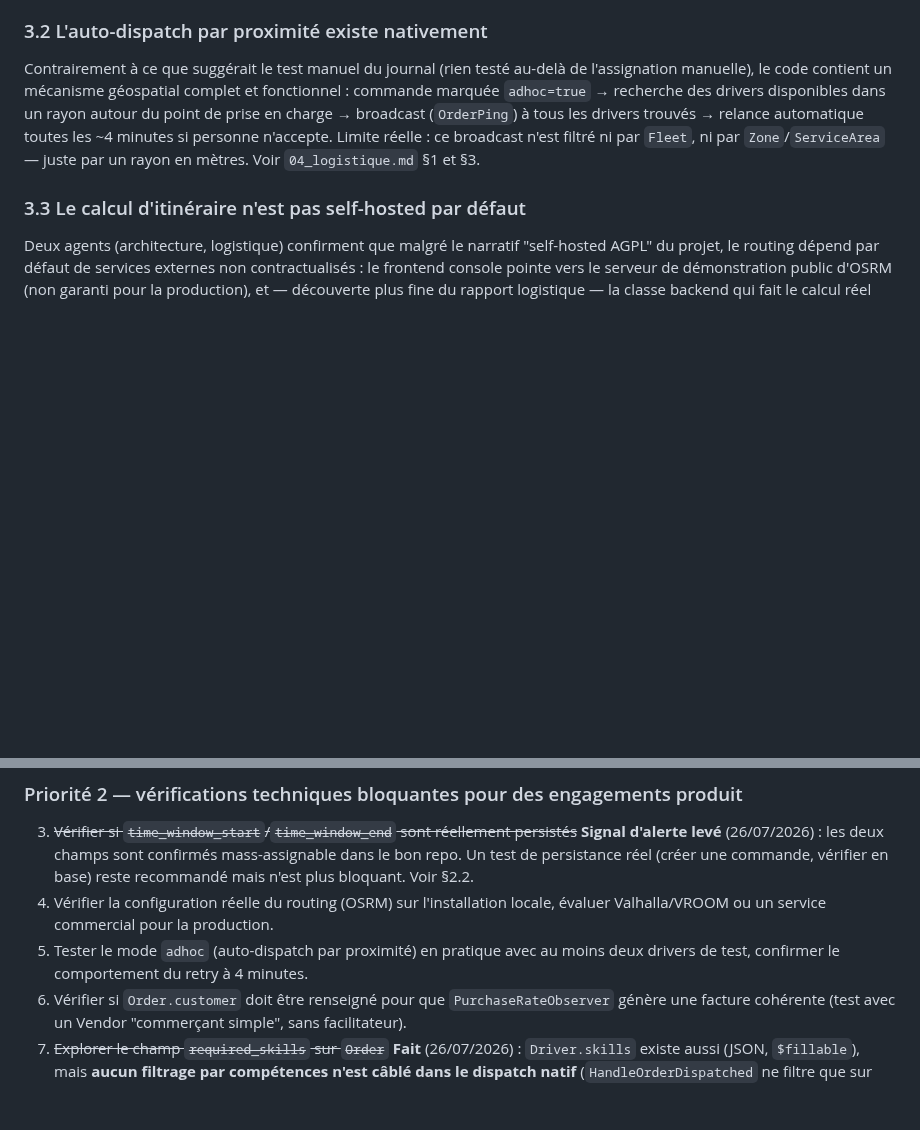
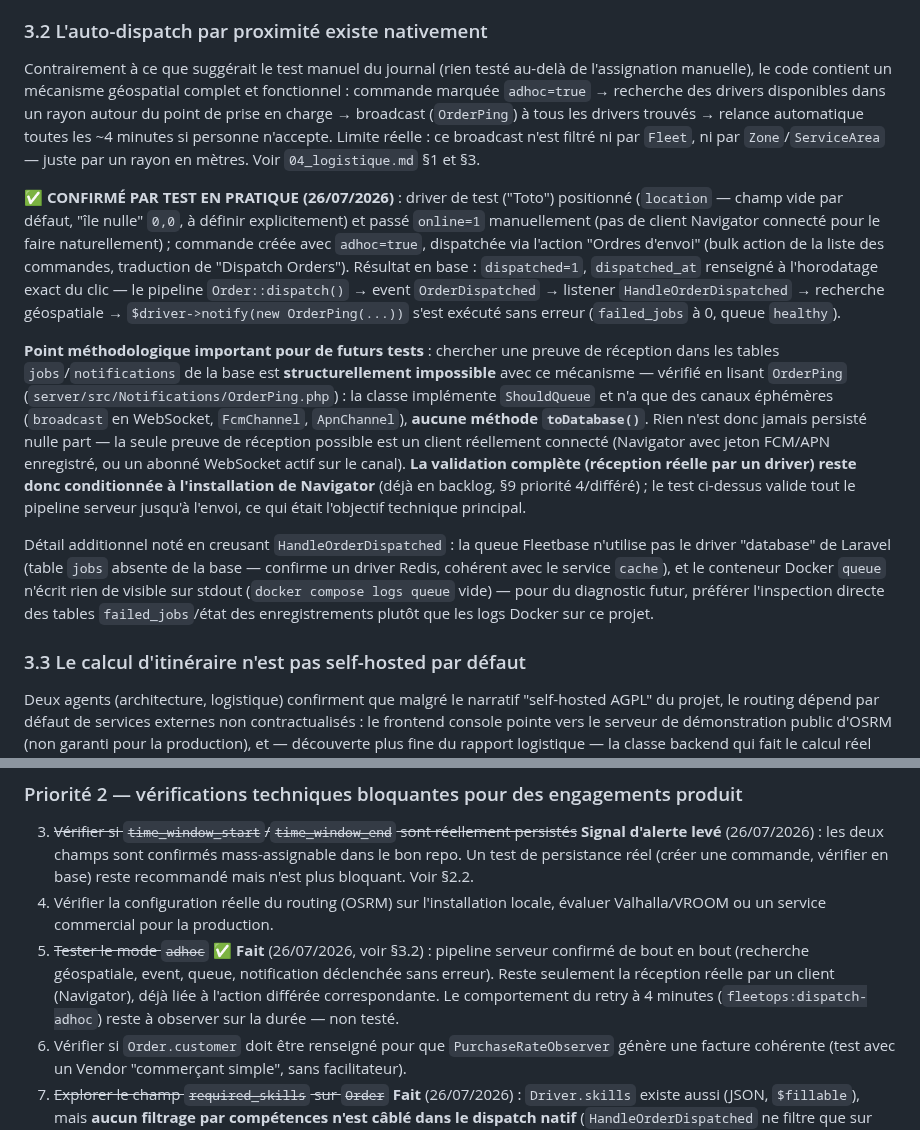
Before and after one commit to ecolealgerienne-ui/echango-delivery, a Markdown page: docs/specs_echango_delivery.md, 2 parts joined by grey strips. Rendered like a GitHub page; blank space fills up the shorter version.

Commit message:
Valider le pipeline serveur du dispatch adhoc de bout en bout
Test réel : driver positionné et mis en ligne manuellement, commande
créée en mode adhoc, dispatchée via l'action "Ordres d'envoi". Pipeline
confirmé sans erreur jusqu'à l'envoi de la notification (0 failed_jobs,
dispatched_at renseigné à l'horodatage exact).

Point méthodologique documenté : OrderPing (notification adhoc) n'a
aucun canal 'database' (broadcast/FCM/APN uniquement, ShouldQueue) donc
rien n'est jamais persisté en base pour ce type de notification -
chercher une preuve dans les tables jobs/notifications est vain par
construction. La réception réelle ne peut être vérifiée qu'avec un
client connecté (Navigator), déjà en backlog.

Note technique additionnelle : queue Fleetbase sur driver Redis (pas de
table jobs), conteneur Docker "queue" sans logs stdout visibles -
préférer l'inspection des tables failed_jobs pour le diagnostic futur.

```diff
--- a/docs/specs_echango_delivery.md
+++ b/docs/specs_echango_delivery.md
@@ -73,6 +73,12 @@ Classées par impact, indépendamment du domaine d'origine.
 
 Contrairement à ce que suggérait le test manuel du journal (rien testé au-delà de l'assignation manuelle), le code contient un mécanisme géospatial complet et fonctionnel : commande marquée `adhoc=true` → recherche des drivers disponibles dans un rayon autour du point de prise en charge → broadcast (`OrderPing`) à tous les drivers trouvés → relance automatique toutes les ~4 minutes si personne n'accepte. Limite réelle : ce broadcast n'est filtré ni par `Fleet`, ni par `Zone`/`ServiceArea` — juste par un rayon en mètres. Voir `04_logistique.md` §1 et §3.
 
+**✅ CONFIRMÉ PAR TEST EN PRATIQUE (26/07/2026)** : driver de test ("Toto") positionné (`location` — champ vide par défaut, "île nulle" `0,0`, à définir explicitement) et passé `online=1` manuellement (pas de client Navigator connecté pour le faire naturellement) ; commande créée avec `adhoc=true`, dispatchée via l'action "Ordres d'envoi" (bulk action de la liste des commandes, traduction de "Dispatch Orders"). Résultat en base : `dispatched=1`, `dispatched_at` renseigné à l'horodatage exact du clic — le pipeline `Order::dispatch()` → event `OrderDispatched` → listener `HandleOrderDispatched` → recherche géospatiale → `$driver->notify(new OrderPing(...))` s'est exécuté sans erreur (`failed_jobs` à 0, queue `healthy`).
+
+**Point méthodologique important pour de futurs tests** : chercher une preuve de réception dans les tables `jobs`/`notifications` de la base est **structurellement impossible** avec ce mécanisme — vérifié en lisant `OrderPing` (`server/src/Notifications/OrderPing.php`) : la classe implémente `ShouldQueue` et n'a que des canaux éphémères (`broadcast` en WebSocket, `FcmChannel`, `ApnChannel`), **aucune méthode `toDatabase()`**. Rien n'est donc jamais persisté nulle part — la seule preuve de réception possible est un client réellement connecté (Navigator avec jeton FCM/APN enregistré, ou un abonné WebSocket actif sur le canal). **La validation complète (réception réelle par un driver) reste donc conditionnée à l'installation de Navigator** (déjà en backlog, §9 priorité 4/différé) ; le test ci-dessus valide tout le pipeline serveur jusqu'à l'envoi, ce qui était l'objectif technique principal.
+
+Détail additionnel noté en creusant `HandleOrderDispatched` : la queue Fleetbase n'utilise pas le driver "database" de Laravel (table `jobs` absente de la base — confirme un driver Redis, cohérent avec le service `cache`), et le conteneur Docker `queue` n'écrit rien de visible sur stdout (`docker compose logs queue` vide) — pour du diagnostic futur, préférer l'inspection directe des tables `failed_jobs`/état des enregistrements plutôt que les logs Docker sur ce projet.
+
 ### 3.3 Le calcul d'itinéraire n'est pas self-hosted par défaut
 
 Deux agents (architecture, logistique) confirment que malgré le narratif "self-hosted AGPL" du projet, le routing dépend par défaut de services externes non contractualisés : le frontend console pointe vers le serveur de démonstration public d'OSRM (non garanti pour la production), et — découverte plus fine du rapport logistique — la classe backend qui fait le calcul réel (`Support\OSRM`) a une **URL codée en dur** vers un service hébergé par Fleetbase Pte Ltd elle-même (`bundle.routing.fleetbase.io`), indépendamment de la variable `OSRM_HOST`. Aucun conteneur de routing n'est déployé par défaut dans `docker-compose.yml`. Voir `04_logistique.md` §5 et `02_architecture.md` §3.5.
@@ -147,7 +153,7 @@ Détail complet : `02_architecture.md` §5. Confirmé viable pour consommer une
 ### Priorité 2 — vérifications techniques bloquantes pour des engagements produit
 3. ~~Vérifier si `time_window_start`/`time_window_end` sont réellement persistés~~ **Signal d'alerte levé** (26/07/2026) : les deux champs sont confirmés mass-assignable dans le bon repo. Un test de persistance réel (créer une commande, vérifier en base) reste recommandé mais n'est plus bloquant. Voir §2.2.
 4. Vérifier la configuration réelle du routing (OSRM) sur l'installation locale, évaluer Valhalla/VROOM ou un service commercial pour la production.
-5. Tester le mode `adhoc` (auto-dispatch par proximité) en pratique avec au moins deux drivers de test, confirmer le comportement du retry à 4 minutes.
+5. ~~Tester le mode `adhoc`~~ **✅ Fait** (26/07/2026, voir §3.2) : pipeline serveur confirmé de bout en bout (recherche géospatiale, event, queue, notification déclenchée sans erreur). Reste seulement la réception réelle par un client (Navigator), déjà liée à l'action différée correspondante. Le comportement du retry à 4 minutes (`fleetops:dispatch-adhoc`) reste à observer sur la durée — non testé.
 6. Vérifier si `Order.customer` doit être renseigné pour que `PurchaseRateObserver` génère une facture cohérente (test avec un Vendor "commerçant simple", sans facilitateur).
 7. ~~Explorer le champ `required_skills` sur `Order`~~ **Fait** (26/07/2026) : `Driver.skills` existe aussi (JSON, `$fillable`), mais **aucun filtrage par compétences n'est câblé dans le dispatch natif** (`HandleOrderDispatched` ne filtre que sur statut/en ligne/société/position/distance géographique) — même schéma que `ServiceArea`/`Zone` (§7 du journal, rapport logistique) : donnée descriptive présente, sans effet automatique. Si le matching par compétence (véhicule réfrigéré, permis spécifique...) est un besoin produit réel, c'est encore à construire côté BFF.
 
```
